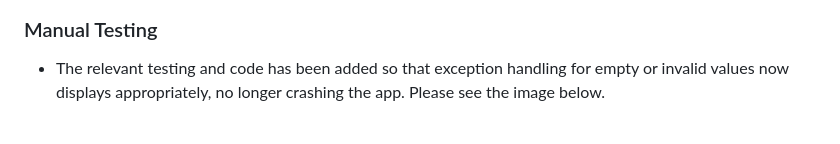
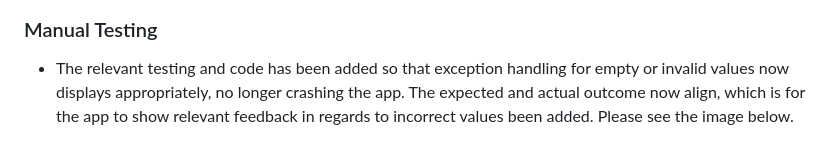
Before and after one commit to MattWass/Project-3-matt-wass, a Markdown page: README.md, the part around one of its changes. GitHub-like rendering.

Commit message:
finishing touches added to README.md testing section before resubmission

```diff
--- a/README.md
+++ b/README.md
@@ -81,7 +81,7 @@ The image below shows that you cannot enter the same coordinates twice and that
 
    ### Manual Testing
 
-  - The relevant testing and code has been added so that exception handling for empty or invalid values now displays appropriately, no longer crashing the app. Please see the image below.
+  - The relevant testing and code has been added so that exception handling for empty or invalid values now displays appropriately, no longer crashing the app. The expected and actual outcome now align, which is for the app to show relevant feedback in regards to incorrect values been added. Please see the image below.
 
   ![alt text](image-15.png)
 
```
Also changed, not shown: other parts of README.md (+1 -1 lines).
